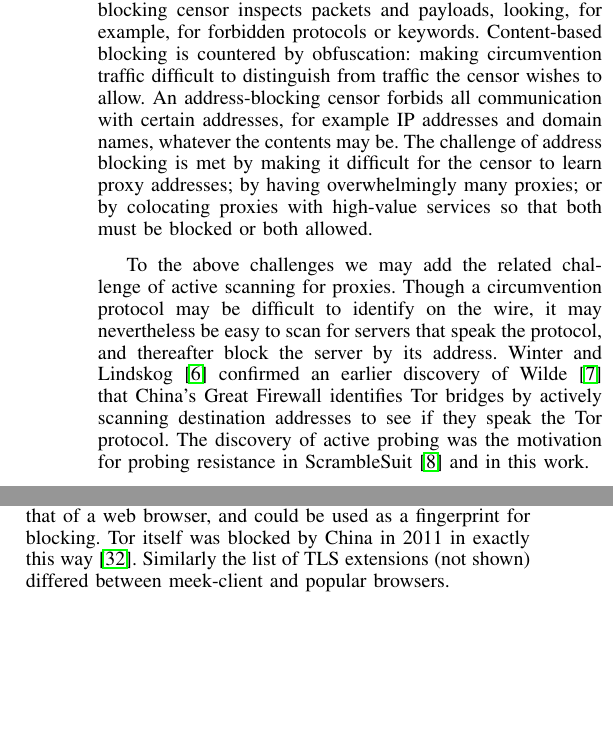
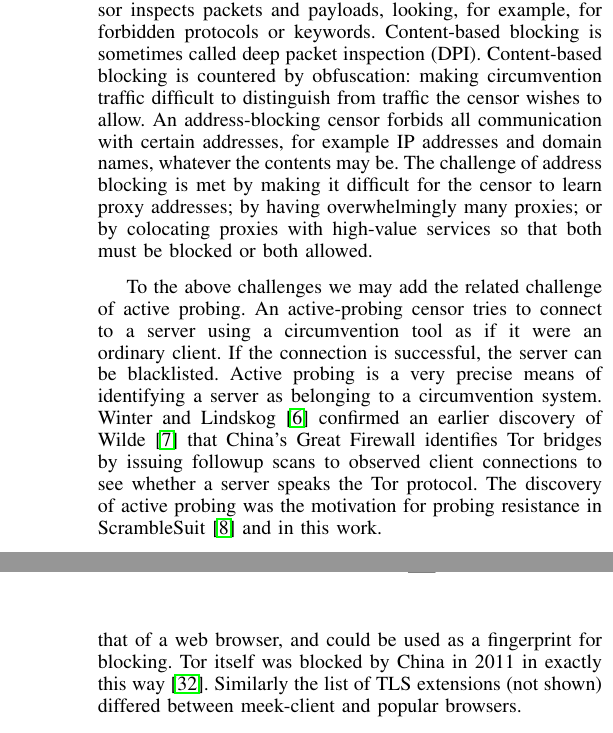
Before and after one commit to oxtoacart/cs261n, a LaTeX paper (docs/meek.tex): two parts of the columns of pages 2 and 4 of 10 before the commit and two parts of the columns of pages 2 and 5 of 10 after it, joined at a grey line, cut so that both start at the same text, the shorter picture padded with empty space. Compiled offline with pdfLaTeX.

Commit message:
Some more on active probing.

```diff
--- a/docs/meek.tex
+++ b/docs/meek.tex
@@ -149,6 +149,7 @@ and blocking by address is based on \emph{whom you are speaking to},
 A skilled censor will do both, and effective circumvention requires meeting both challenges.
 A content-blocking censor inspects packets and payloads,
 looking, for example, for forbidden protocols or keywords.
+Content-based blocking is sometimes called deep packet inspection (DPI).
 Content-based blocking is countered by obfuscation:
 making circumvention traffic difficult to distinguish
 from traffic the censor wishes to allow.
@@ -158,13 +159,15 @@ The challenge of address blocking is met by making it difficult for the censor t
 by having overwhelmingly many proxies;
 or by colocating proxies with high-value services so that both must be blocked or both allowed.
 
-To the above challenges we may add the related challenge of active scanning for proxies.
-Though a circumvention protocol may be difficult to identify on the wire,
-it may nevertheless be easy to scan for servers that speak the protocol,
-and thereafter block the server by its address.
+To the above challenges we may add the related challenge of active probing.
+An active-probing censor tries to connect to a server using a circumvention tool
+as if it were an ordinary client.
+If the connection is successful, the server can be blacklisted.
+Active probing is a very precise means of identifying a server as belonging to a circumvention system.
 Winter and Lindskog~\cite{foci12-winter} confirmed an earlier discovery of
 Wilde~\cite{wilde} that China's Great Firewall identifies Tor bridges
-by actively scanning destination addresses to see if they speak the Tor protocol.
+by issuing followup scans to observed client connections to see
+whether a server speaks the Tor protocol.
 The discovery of active probing was the motivation for probing resistance in ScrambleSuit~\cite{scramblesuit}
 and in this work.
 
```
